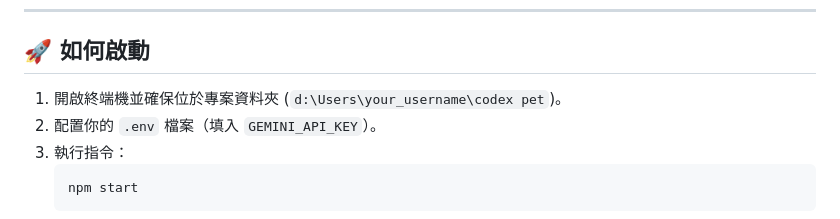
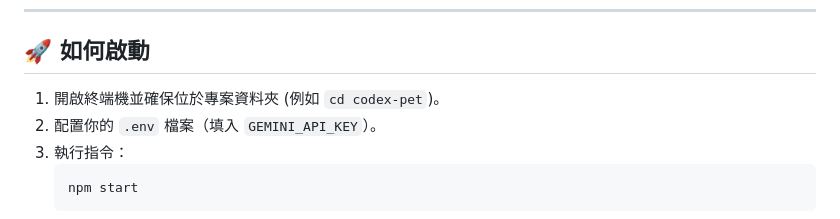
Before and after one commit to NCard/codex-pet, a Markdown page: README.md, the part around the change. Drawn GitHub-style.

Commit message:
docs: remove user-specific system path from README

````diff
--- a/README.md
+++ b/README.md
@@ -47,7 +47,7 @@
 
 ## 🚀 如何啟動
 
-1. 開啟終端機並確保位於專案資料夾 (`d:\Users\your_username\codex pet`)。
+1. 開啟終端機並確保位於專案資料夾 (例如 `cd codex-pet`)。
 2. 配置你的 `.env` 檔案（填入 `GEMINI_API_KEY`）。
 3. 執行指令：
    ```bash
````
